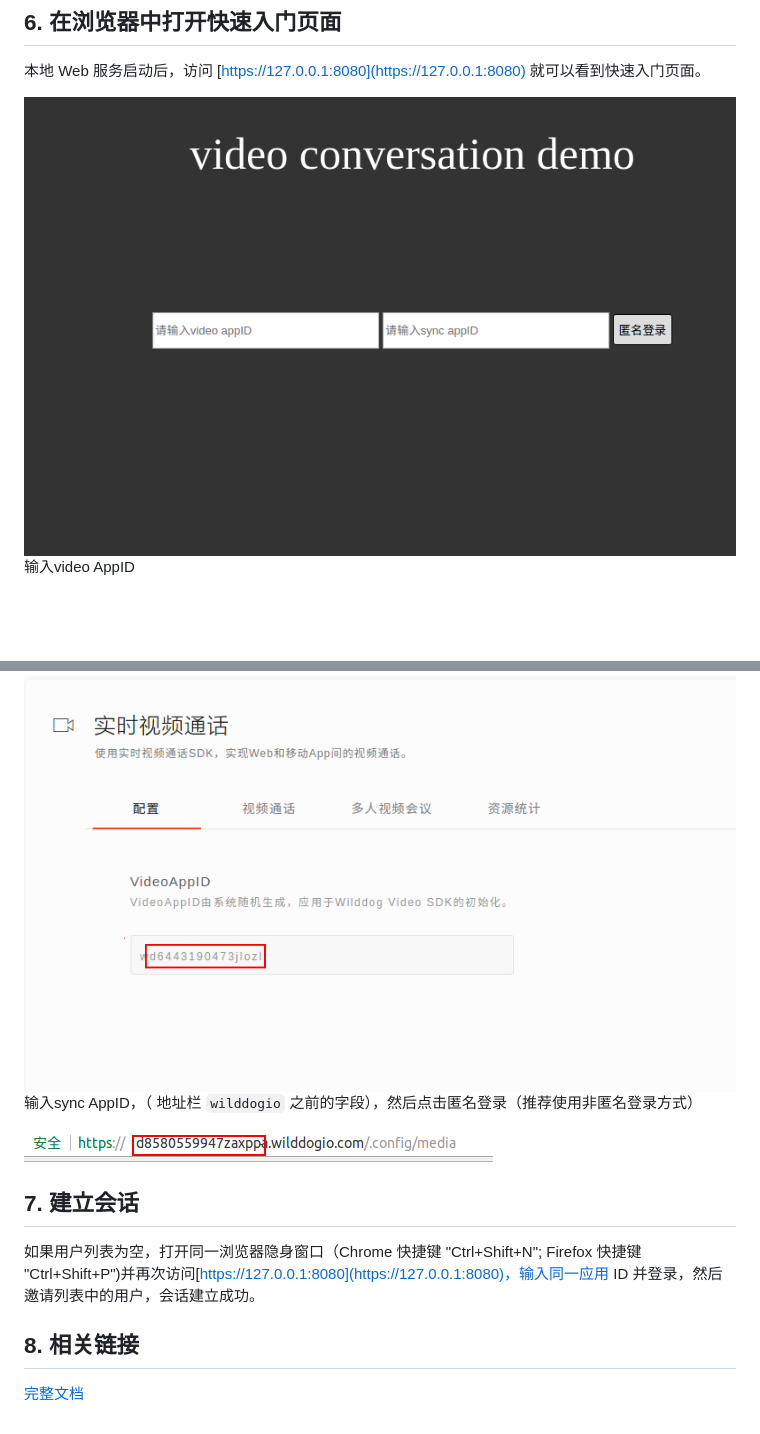
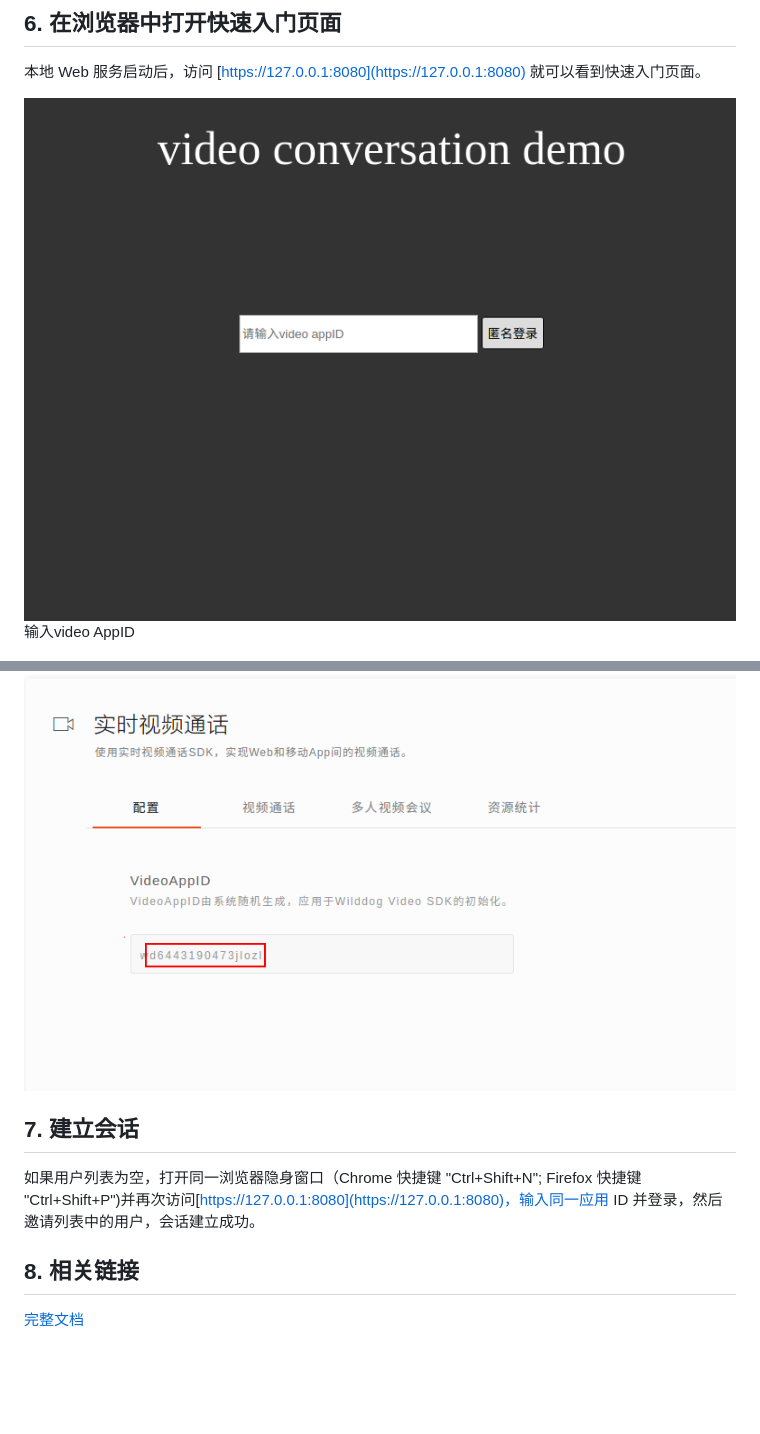
Before and after one commit to WildDogTeam/video-demo-web-conversation, a Markdown page: README.md, 2 parts joined by grey strips. Rendered like a GitHub page; pictures changed too: images/video_quickstart_js_login2.0.png (added); blank space fills up the shorter version.

Commit message:
update to video2.0

```diff
--- a/README.md
+++ b/README.md
@@ -25,15 +25,11 @@ node https_channel_server.js
 
 本地 Web 服务启动后，访问 [https://127.0.0.1:8080](https://127.0.0.1:8080) 就可以看到快速入门页面。
 
-<img src='images/video_quickstart_js_login1.png' style='width:50%'>
+<img src='images/video_quickstart_js_login2.0.png' style='width:50%'>
 
 输入video AppID
 
 <img src='images/video_quickstart_js_videoAppId.png' alt="video_quickstart_js_videoAppId">
-
-输入sync AppID，（ 地址栏 `wilddogio` 之前的字段），然后点击匿名登录（推荐使用非匿名登录方式）
-
-<img src='images/video_quickstart_js_syncAppId.png' alt="video_quickstart_js_syncAppId">
 
 ## 7. 建立会话
 如果用户列表为空，打开同一浏览器隐身窗口（Chrome 快捷键 "Ctrl+Shift+N"; Firefox 快捷键 "Ctrl+Shift+P")并再次访问[https://127.0.0.1:8080](https://127.0.0.1:8080)，输入同一应用 ID 并登录，然后邀请列表中的用户，会话建立成功。
```
Also changed, not shown: other parts of README.md (+1 -1 lines), 1 other file.
